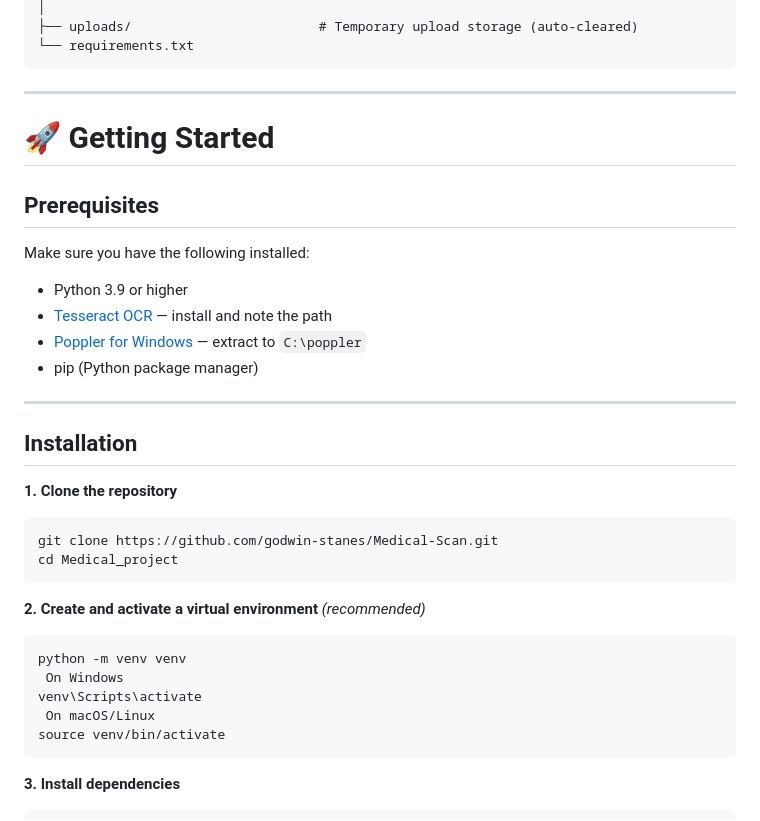
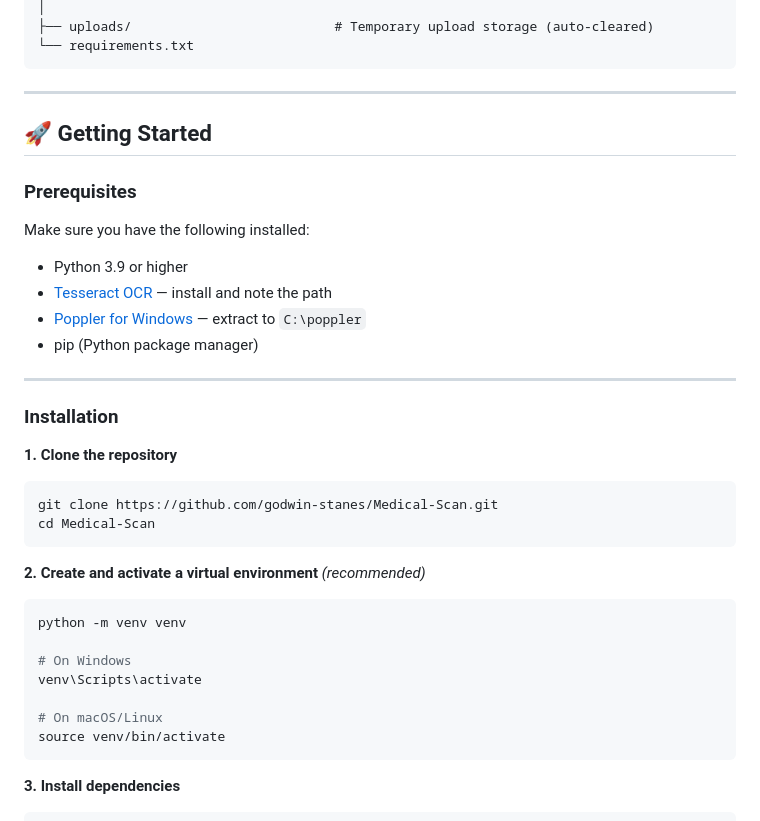
Before and after one commit to godwin-stanes/Medical-Scan, a Markdown page: README.md, the part around one of its changes. Drawn GitHub-style.

````diff
--- a/README.md
+++ b/README.md
@@ -80,11 +86,13 @@ Medical_project/
 │
-├── uploads/                        # Temporary upload storage (auto-cleared)
+├── uploads/                          # Temporary upload storage (auto-cleared)
 └── requirements.txt
 ```
 
 ---
-# 🚀 Getting Started
-## Prerequisites
+
+## 🚀 Getting Started
+
+### Prerequisites
 
 Make sure you have the following installed:
 
@@ -94,22 +102,25 @@ Make sure you have the following installed:
 - pip (Python package manager)
 
 ---
-## Installation
+
+### Installation
 
 **1. Clone the repository**
 
 ```bash
 git clone https://github.com/godwin-stanes/Medical-Scan.git
-cd Medical_project
+cd Medical-Scan
 ```
 
 **2. Create and activate a virtual environment** *(recommended)*
 
 ```bash
 python -m venv venv
- On Windows
+
+# On Windows
 venv\Scripts\activate
- On macOS/Linux
+
+# On macOS/Linux
 source venv/bin/activate
 ```
 
````
Also changed, not shown: other parts of README.md (+31 -23 lines).
